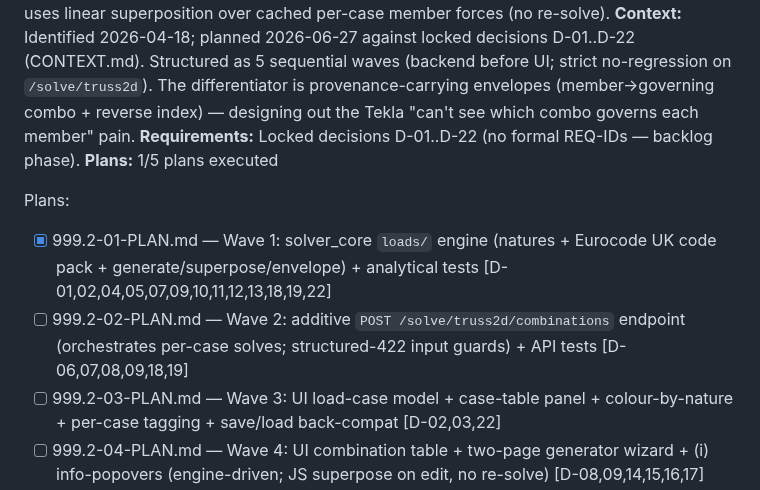
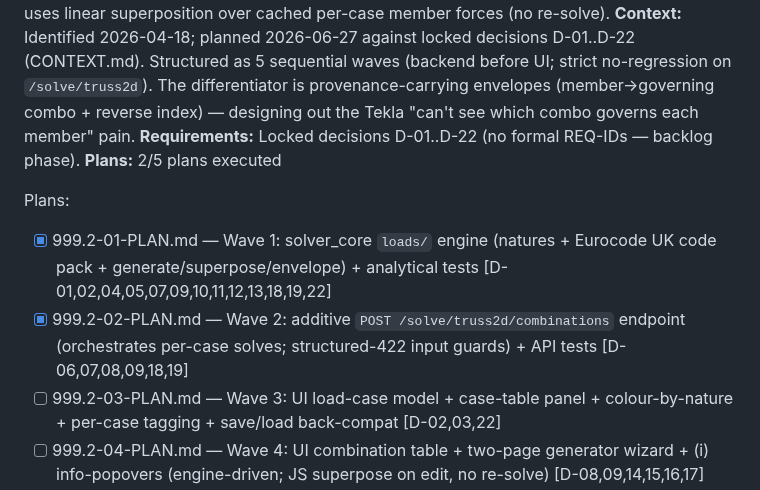
Before and after one commit to PDA-structure/PDA_Project, a Markdown page: .planning/ROADMAP.md, the part around the change. GitHub-like rendering.

Commit message:
docs(999.2-02): complete additive combinations endpoint plan
- 999.2-02-SUMMARY.md, STATE.md (plan 3/5, 63%), ROADMAP.md progress

Co-Authored-By: Claude Opus 4.8 (1M context) <noreply@anthropic.com>

```diff
--- a/.planning/ROADMAP.md
+++ b/.planning/ROADMAP.md
@@ -194,11 +194,11 @@ Plans:
 **Goal:** Engineers can define typed load cases (nature-tagged: Self weight, Dead, Imposed, Wind) and generate EN 1990 6.10 STR-ULS + SLS-characteristic combinations via a solver-agnostic engine in `solver_core`, with per-member governing-combination traceability surfaced in results and carried into the EC3 export. Built + tested on truss2d first; engine/model/UX/export designed to transfer to frame2d and 3D solvers. Combination logic uses linear superposition over cached per-case member forces (no re-solve).
 **Context:** Identified 2026-04-18; planned 2026-06-27 against locked decisions D-01..D-22 (CONTEXT.md). Structured as 5 sequential waves (backend before UI; strict no-regression on `/solve/truss2d`). The differentiator is provenance-carrying envelopes (member→governing combo + reverse index) — designing out the Tekla "can't see which combo governs each member" pain.
 **Requirements:** Locked decisions D-01..D-22 (no formal REQ-IDs — backlog phase).
-**Plans:** 1/5 plans executed
+**Plans:** 2/5 plans executed
 
 Plans:
 - [x] 999.2-01-PLAN.md — Wave 1: solver_core `loads/` engine (natures + Eurocode UK code pack + generate/superpose/envelope) + analytical tests [D-01,02,04,05,07,09,10,11,12,13,18,19,22]
-- [ ] 999.2-02-PLAN.md — Wave 2: additive `POST /solve/truss2d/combinations` endpoint (orchestrates per-case solves; structured-422 input guards) + API tests [D-06,07,08,09,18,19]
+- [x] 999.2-02-PLAN.md — Wave 2: additive `POST /solve/truss2d/combinations` endpoint (orchestrates per-case solves; structured-422 input guards) + API tests [D-06,07,08,09,18,19]
 - [ ] 999.2-03-PLAN.md — Wave 3: UI load-case model + case-table panel + colour-by-nature + per-case tagging + save/load back-compat [D-02,03,22]
 - [ ] 999.2-04-PLAN.md — Wave 4: UI combination table + two-page generator wizard + (i) info-popovers (engine-driven; JS superpose on edit, no re-solve) [D-08,09,14,15,16,17]
 - [ ] 999.2-05-PLAN.md — Wave 5: UI results selector (per-case/per-combination/ENVELOPE) + governing column + canvas reverse-index highlight + per-member export string (schema 1.2) [D-18,19,20,21]
```
Also changed, not shown: .planning/STATE.md (+7 -7 lines), 1 other file.
